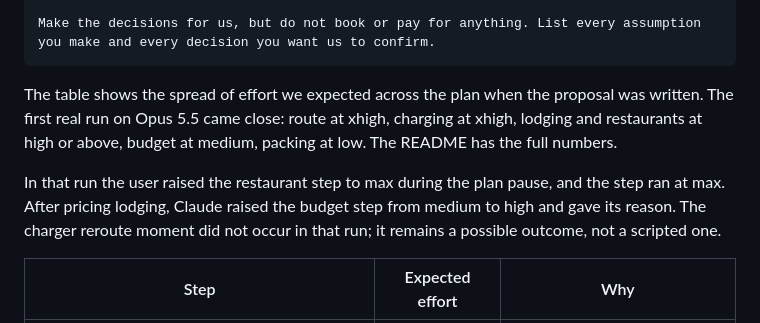
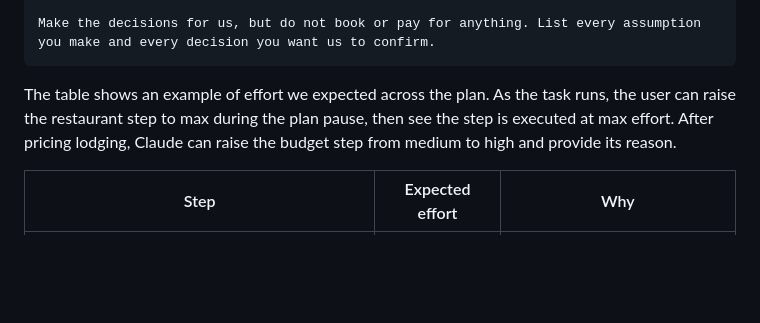
Before and after one commit to shannon-lu/antlabs-dynamic-compute, a Markdown page: PRODUCT_PROPOSAL.md, the part around the change. GitHub-like rendering; blank space fills up the shorter version.

Commit message:
update proposal

````diff
--- a/PRODUCT_PROPOSAL.md
+++ b/PRODUCT_PROPOSAL.md
@@ -83,9 +83,7 @@ Also include a short packing list and a few scenic photo stops.
 Make the decisions for us, but do not book or pay for anything. List every assumption you make and every decision you want us to confirm.
 ```
 
-The table shows the spread of effort we expected across the plan when the proposal was written. The first real run on Opus 5.5 came close: route at xhigh, charging at xhigh, lodging and restaurants at high or above, budget at medium, packing at low. The README has the full numbers.
-
-In that run the user raised the restaurant step to max during the plan pause, and the step ran at max. After pricing lodging, Claude raised the budget step from medium to high and gave its reason. The charger reroute moment did not occur in that run; it remains a possible outcome, not a scripted one.
+The table shows an example of effort we expected across the plan. As the task runs, the user can raise the restaurant step to max during the plan pause, then see the step is executed at max effort. After pricing lodging, Claude can raise the budget step from medium to high and provide its reason.
 
 | Step | Expected effort | Why |
 | --- | --- | --- |
````
